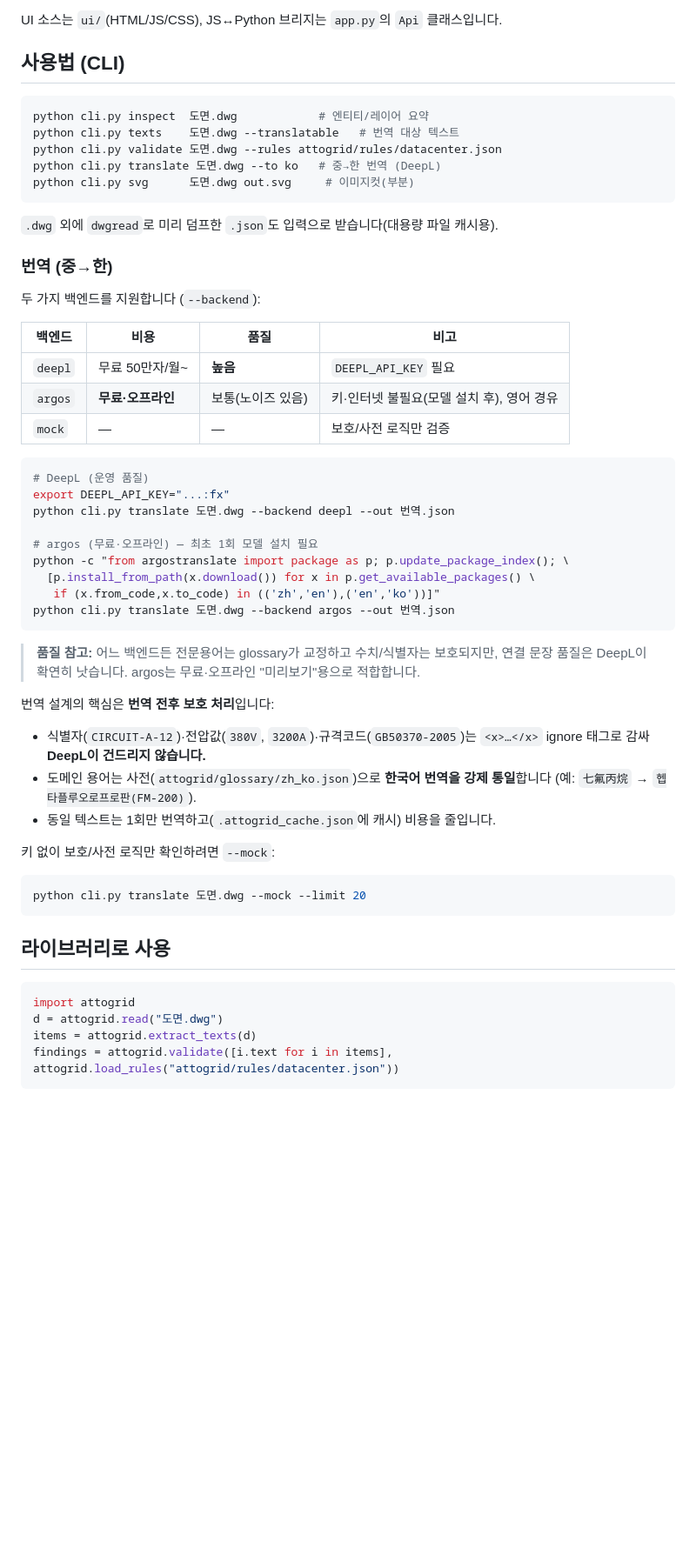
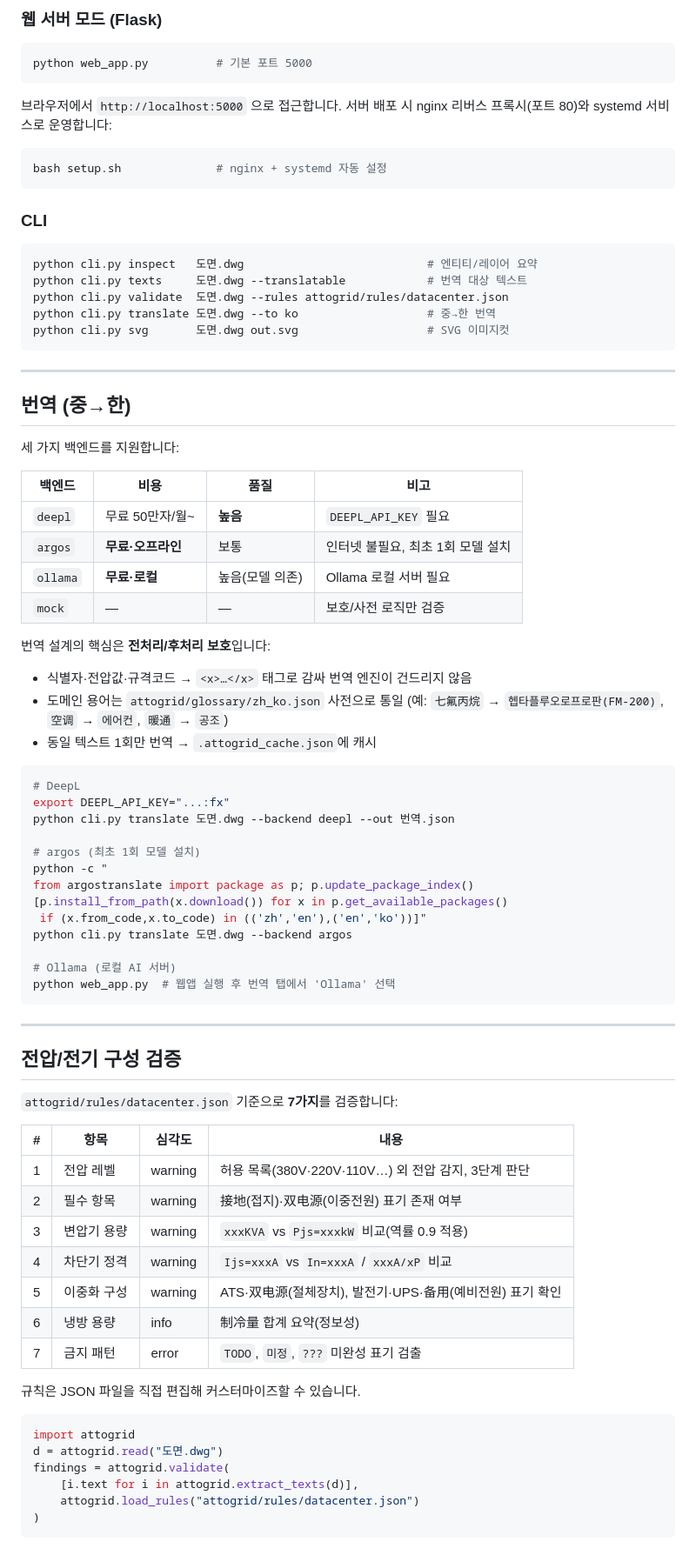
Before and after one commit to annayoon/AttoGrid, a Markdown page: README.md, the part around one of its changes. Shown at 87% size. Drawn GitHub-style; blank space fills up the shorter version.

````diff
--- a/README.md
+++ b/README.md
@@ -66,62 +80,86 @@ python app.py
 
-UI 소스는 `ui/`(HTML/JS/CSS), JS↔Python 브리지는 `app.py`의 `Api` 클래스입니다.
-
-## 사용법 (CLI)
+### 웹 서버 모드 (Flask)
 
 ```bash
-python cli.py inspect  도면.dwg            # 엔티티/레이어 요약
-python cli.py texts    도면.dwg --translatable   # 번역 대상 텍스트
-python cli.py validate 도면.dwg --rules attogrid/rules/datacenter.json
-python cli.py translate 도면.dwg --to ko   # 중→한 번역 (DeepL)
-python cli.py svg      도면.dwg out.svg     # 이미지컷(부분)
+python web_app.py          # 기본 포트 5000
 ```
 
-`.dwg` 외에 `dwgread`로 미리 덤프한 `.json`도 입력으로 받습니다(대용량 파일 캐시용).
+브라우저에서 `http://localhost:5000` 으로 접근합니다.
+서버 배포 시 nginx 리버스 프록시(포트 80)와 systemd 서비스로 운영합니다:
 
-### 번역 (중→한)
+```bash
+bash setup.sh              # nginx + systemd 자동 설정
+```
 
-두 가지 백엔드를 지원합니다 (`--backend`):
+### CLI
+
+```bash
+python cli.py inspect   도면.dwg                           # 엔티티/레이어 요약
+python cli.py texts     도면.dwg --translatable            # 번역 대상 텍스트
+python cli.py validate  도면.dwg --rules attogrid/rules/datacenter.json
+python cli.py translate 도면.dwg --to ko                   # 중→한 번역
+python cli.py svg       도면.dwg out.svg                   # SVG 이미지컷
+```
+
+---
+
+## 번역 (중→한)
+
+세 가지 백엔드를 지원합니다:
 
 | 백엔드 | 비용 | 품질 | 비고 |
 |--------|------|------|------|
 | `deepl` | 무료 50만자/월~ | **높음** | `DEEPL_API_KEY` 필요 |
-| `argos` | **무료·오프라인** | 보통(노이즈 있음) | 키·인터넷 불필요(모델 설치 후), 영어 경유 |
+| `argos` | **무료·오프라인** | 보통 | 인터넷 불필요, 최초 1회 모델 설치 |
+| `ollama` | **무료·로컬** | 높음(모델 의존) | Ollama 로컬 서버 필요 |
 | `mock` | — | — | 보호/사전 로직만 검증 |
 
+번역 설계의 핵심은 **전처리/후처리 보호**입니다:
+
+- 식별자·전압값·규격코드 → `<x>…</x>` 태그로 감싸 번역 엔진이 건드리지 않음
+- 도메인 용어는 `attogrid/glossary/zh_ko.json` 사전으로 통일
+  (예: `七氟丙烷` → `헵타플루오로프로판(FM-200)`, `空调` → `에어컨`, `暖通` → `공조`)
+- 동일 텍스트 1회만 번역 → `.attogrid_cache.json`에 캐시
+
 ```bash
-# DeepL (운영 품질)
+# DeepL
 export DEEPL_API_KEY="...:fx"
 python cli.py translate 도면.dwg --backend deepl --out 번역.json
 
-# argos (무료·오프라인) — 최초 1회 모델 설치 필요
-python -c "from argostranslate import package as p; p.update_package_index(); \
-  [p.install_from_path(x.download()) for x in p.get_available_packages() \
-   if (x.from_code,x.to_code) in (('zh','en'),('en','ko'))]"
-python cli.py translate 도면.dwg --backend argos --out 번역.json
+# argos (최초 1회 모델 설치)
+python -c "
+from argostranslate import package as p; p.update_package_index()
+[p.install_from_path(x.download()) for x in p.get_available_packages()
+ if (x.from_code,x.to_code) in (('zh','en'),('en','ko'))]"
+python cli.py translate 도면.dwg --backend argos
+
+# Ollama (로컬 AI 서버)
+python web_app.py  # 웹앱 실행 후 번역 탭에서 'Ollama' 선택
 ```
 
-> **품질 참고:** 어느 백엔드든 전문용어는 glossary가 교정하고 수치/식별자는 보호되지만,
-> 연결 문장 품질은 DeepL이 확연히 낫습니다. argos는 무료·오프라인 "미리보기"용으로 적합합니다.
+---
 
-번역 설계의 핵심은 **번역 전후 보호 처리**입니다:
+## 전압/전기 구성 검증
 
-- 식별자(`CIRCUIT-A-12`)·전압값(`380V`, `3200A`)·규격코드(`GB50370-2005`)는
-  `<x>…</x>` ignore 태그로 감싸 **DeepL이 건드리지 않습니다.**
-- 도메인 용어는 사전(`attogrid/glossary/zh_ko.json`)으로 **한국어 번역을 강제 통일**합니다
-  (예: `七氟丙烷` → `헵타플루오로프로판(FM-200)`).
-- 동일 텍스트는 1회만 번역하고(`.attogrid_cache.json`에 캐시) 비용을 줄입니다.
+`attogrid/rules/datacenter.json` 기준으로 **7가지**를 검증합니다:
 
-키 없이 보호/사전 로직만 확인하려면 `--mock`:
+| # | 항목 | 심각도 | 내용 |
+|---|------|--------|------|
+| 1 | 전압 레벨 | warning | 허용 목록(380V·220V·110V…) 외 전압 감지, 3단계 판단 |
+| 2 | 필수 항목 | warning | 接地(접지)·双电源(이중전원) 표기 존재 여부 |
+| 3 | 변압기 용량 | warning | `xxxKVA` vs `Pjs=xxxkW` 비교(역률 0.9 적용) |
+| 4 | 차단기 정격 | warning | `Ijs=xxxA` vs `In=xxxA` / `xxxA/xP` 비교 |
+| 5 | 이중화 구성 | warning | ATS·双电源(절체장치), 발전기·UPS·备用(예비전원) 표기 확인 |
+| 6 | 냉방 용량 | info | 制冷量 합계 요약(정보성) |
+| 7 | 금지 패턴 | error | `TODO`, `미정`, `???` 미완성 표기 검출 |
 
-```bash
-python cli.py translate 도면.dwg --mock --limit 20
-```
-
-## 라이브러리로 사용
+규칙은 JSON 파일을 직접 편집해 커스터마이즈할 수 있습니다.
 
 ```python
 import attogrid
 d = attogrid.read("도면.dwg")
-items = attogrid.extract_texts(d)
-findings = attogrid.validate([i.text for i in items], attogrid.load_rules("attogrid/rules/datacenter.json"))
+findings = attogrid.validate(
+    [i.text for i in attogrid.extract_texts(d)],
+    attogrid.load_rules("attogrid/rules/datacenter.json")
+)
 ```
````
Also changed, not shown: other parts of README.md (+79 -40 lines).
